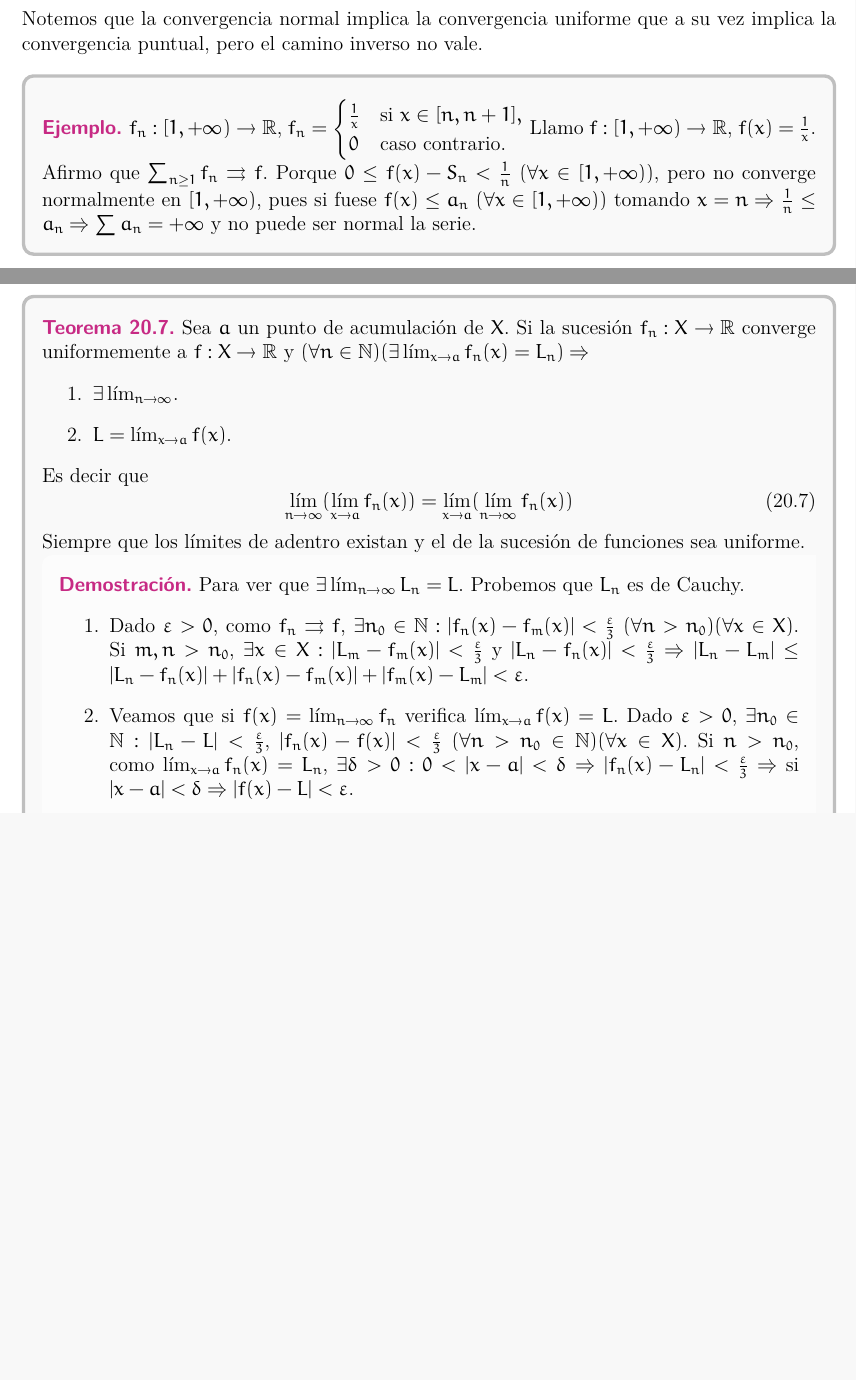
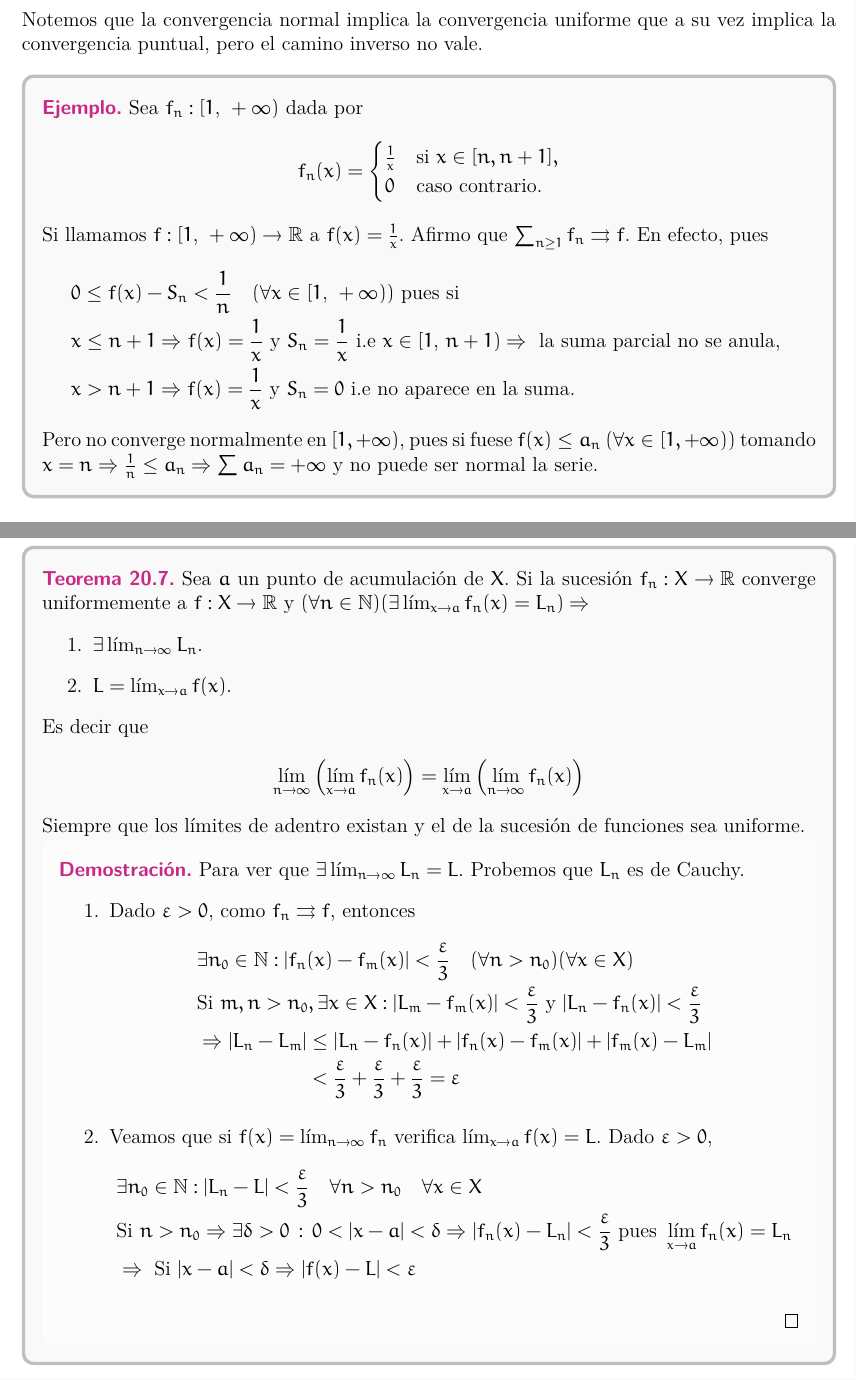
Before and after one commit to JordiBustos/Notas-del-te-rico-complementos, a LaTeX book (main.tex, which reads Chapters/20.tex): two parts of pages 137 and 138 of 158 before the commit and two parts of pages 138 and 140 of 161 after it, joined at a grey line, cut so that both start at the same text, the shorter picture padded with empty space. The pictures show the PDF file main.pdf that the author committed with the source.

Commit message:
Mejoras clase 20

```diff
--- a/Chapters/20.tex
+++ b/Chapters/20.tex
@@ -1,15 +1,18 @@
 \section{Sucesiones de funciones}
 
 \begin{definition}[Convergencia puntual]
-  $X \subset \R$ y sean $f_n: X \to \R$ $\forall n \in \N$. La sucesión $(f_n)_{n \in \N}$ converge puntualmente a $f: X \to \R$ si $(\forall x \in X) \lim_{n \to +\infty} f_n(x) = f(x)$.
+  $X \subseteq \R$ y sean $f_n: X \to \R \quad (\forall n \in \N)$. La sucesión $(f_n)_{n \in \N}$ converge puntualmente a $f: X \to \R$ si $(\forall x \in X)$:
+  \begin{align*}
+    \lim_{n \to +\infty} f_n(x) = f(x)
+  \end{align*}
 \end{definition}
 
 \begin{eg}
-  $f_n: [0, 1] \to \R$ $f_n(x) = x^n$, converge puntualmente a $f: [0, 1] \to \R$ dada por \begin{equation} f(x) = \begin{cases}
+  $f_n: [0, 1] \to \R$ dada por $f_n(x) = x^n$ converge puntualmente a $f: [0, 1] \to \R$ tal que \begin{align*} f(x) = \begin{cases}
       0 & \text{si } 0 \leq x < 1, \\
       1 & \text{si } x = 1.
-    \end{cases}\end{equation}
-  Si $x \in [0, 1)$, $\lim_{n \to \infty} f_n(x) = \lim_{n \to \infty} x^n = 0$. Por otro lado si $x = 1$, $\lim_{n \to \infty} 1^n = 1$. \\
+    \end{cases}\end{align*}
+  En efecto, si $x \in [0, 1)$, $\lim_{n \to \infty} f_n(x) = \lim_{n \to \infty} x^n = 0$. Por otro lado si $x = 1$, $\lim_{n \to \infty} 1^n = 1$. \\
   \begin{tikzpicture}
     \begin{axis}[
         width=10cm, height=7cm,
@@ -43,13 +46,17 @@
 \end{eg}
 
 \begin{eg}
-  $f_n: [0, 2\pi] \to \R$, $f_n(x) = cos(nx)$ no converge puntualmente pues si $x = \pi$, $f_n(\pi) = (-1)^n$ y $\nexists \lim_{n \to +\infty} f_n(\pi)$.
+  $f_n: [0, 2 \cdot \pi] \to \R$, $f_n(x) = cos(nx)$ no converge puntualmente pues si $x = \pi$, $f_n(\pi) = (-1)^n$ y $\nexists \lim_{n \to +\infty} f_n(\pi)$.
 \end{eg}
 
 Notemos que si $f_n: X \subset \R \to \R$ converge puntualmente a $f: X \to \R \Rightarrow (\forall \e > 0)(\exists n_0 \in \N) : |f_n(x) - f(x)| < \e$ $(\forall n > n_0)$, pero $n_0$ depende de $\e$ y de $x$. Si $\e$ está fijo puede ser que ningún $n_0 \in \N$ sirva $\forall x \in X$.
 
 \begin{eg}
-  $f_n: [0, 1] \to \R$, $f_n(x) = x^n$. Si $\e = \frac{1}{2}$ $(\forall n \in \N)(\exists x \in [0, 1)) : |f_n(x) - f(x)| \geq \e = \frac{1}{2} \iff |x^n - 0| \geq \frac{1}{2}$. En efecto pues dado $n \in \N$, $\lim_{x \to 1} x^n = 1$.
+  Tomemos $f_n: [0, 1] \to \R$ dada por $f_n(x) = x^n$. Si: \begin{align*}
+    \e = \frac{1}{2} & \Rightarrow (\forall n \in \N) \, \exists x \in [0\text{, }1) : |f_n(x) - f(x)| \geq \e = \frac{1}{2} \\
+                     & \iff |x^n - 0| \geq \frac{1}{2}
+  \end{align*}
+  En efecto pues dado $n \in \N$, $\lim_{x \to 1} x^n = 1$.
 \end{eg}
 
 \begin{definition}[Convergencia uniforme]
@@ -57,4 +64,3 @@ Notemos que si $f_n: X \subset \R \to \R$ converge puntualmente a $f: X \to \R \
 \end{definition}
 
 \begin{eg}
-  $f_n: [0, 1] \to \R$, $f_n(x) = x^n$, $f_n(x)$ no converge uniformemente. Consideremos $f_n: [0, 1 - \delta]$, $\delta \in (0, 1) \Rightarrow$ la convergencia a $f(x) = 0$ es uniforme. En efecto, dado $\e > 0$ quiero ver que $\exists n_0 \in \N : |x^n - 0| = x^n < \e$ $\forall n > n_0$, $\forall x \in [0, 1 - \delta]$. $x^n$ es creciente entonces $0 \leq x^n \leq (1-\delta)^n$. $(1-\delta)^n \to 0$. Dado $\e > 0$, $\exists n_0 \in \N : | (1-\delta)^n - 0 | < \e$ $(\forall n > n_0) \Rightarrow |x^n - 0| \leq |(1-\delta)^n - 0| < \e$ $(\forall n > n_0)$ $(\forall x \in [0, 1-\delta]) \therefore$ la convergencia es uniforme.
@@ -72,10 +94,18 @@ Notemos que si $f_n: X \subset \R \to \R$ converge puntualmente a $f: X \to \R \
   \end{proof}
 \end{theorem}
 
-$f = \sum f_n$ es un caso particular del límite. $f : X \to \R$, $f_n: X \to \R$. $f = \lim_{n \to +\infty} S_n$, $S_n$ la suma parcial, luego $\sum f_n \rightrightarrows f \iff (\forall \e > 0)(\exists n_0 \in \N) : |S_{n+1}(x) - S_n| < \e$ $(\forall n > n_0)(\forall x \in X)$.
+$f = \sum f_n$ es un caso particular del límite.
+$f : X \to \R$, $f_n: X \to \R$. $f = \lim_{n \to +\infty} S_n$, $S_n$ la suma parcial, luego
+\begin{align*}
+  \sum f_n \rightrightarrows f \iff (\forall \e > 0) \, (\exists n_0 \in \N) \, : \, |S_{n+1}(x) - S_n(x)| < \e \quad (\forall n > n_0) \, (\forall x \in X)
+\end{align*}
 
 \begin{definition}[Convergencia normal]
-  Decimos que $\sum f_n: X \to \R$ converge normalmente si $\exists (a_n)_{n \in \N} \subset \R : \sum a_n < +\infty$ y $ |f_n(x)| < a_n$ $(\forall n \in \N)(\forall x \in X)$.
+  Decimos que $\sum f_n: X \to \R$ converge normalmente si
+  \begin{align*}
+     & \exists (a_n)_{n \in \N} \subset \R : \sum a_n < +\infty \text{ y } \\
+     & |f_n(x)| < a_n \quad (\forall n \in \N)(\forall x \in X).
+  \end{align*}
 \end{definition}
 
 \begin{eg}
@@ -101,11 +131,20 @@ $f = \sum f_n$ es un caso particular del límite. $f : X \to \R$, $f_n: X \to \R
 Notemos que la convergencia normal implica la convergencia uniforme que a su vez implica la convergencia puntual, pero el camino inverso no vale.
 
 \begin{eg}
-  $f_n: [1, +\infty) \to \R$, $f_n = \begin{cases}
-      \frac{1}{x} & \text{si } x \in [n, n+1], \\
-      0           & \text{caso contrario.}
-    \end{cases}$
-  Llamo $f: [1, +\infty) \to \R$, $f(x) = \frac{1}{x}$. Afirmo que $\sum_{n \geq 1} f_n \rightrightarrows f$. Porque $0 \leq f(x) - S_n < \frac{1}{n}$ $(\forall x \in [1, +\infty))$, pero no converge normalmente en $[1, +\infty)$, pues si fuese $f(x) \leq a_n$ $(\forall x \in [1, +\infty))$ tomando $x = n \Rightarrow \frac{1}{n} \leq a_n \Rightarrow \sum a_n = +\infty$ y no puede ser normal la serie.
+  Sea $f_n : [1\text{, }+\infty)$ dada por \begin{align*}
+    f_n(x) = \begin{cases}
+               \frac{1}{x} & \text{si } x \in [n, n+1], \\
+               0           & \text{caso contrario.}
+             \end{cases}
+  \end{align*}
+  Si llamamos $f: [1\text{, } +\infty) \to \R$ a $f(x) = \frac{1}{x}$.
+  Afirmo que $\sum_{n \geq 1} f_n \rightrightarrows f$. En efecto, pues
+  \begin{align*}
+     & 0 \leq f(x) - S_n < \frac{1}{n} \quad (\forall x \in [1\text{, } +\infty)) \text{ pues si }                                                                  \\
+     & x \leq n+1 \Rightarrow f(x) = \frac{1}{x} \text{ y } S_n = \frac{1}{x} \text{ i.e } x \in [1\text{, } n+1) \Rightarrow \text{ la suma parcial no se anula, } \\
+     & x > n+1 \Rightarrow f(x) = \frac{1}{x} \text{ y } S_n = 0 \text{ i.e no aparece en la suma.}
+  \end{align*}
+  Pero no converge normalmente en $[1, +\infty)$, pues si fuese $f(x) \leq a_n$ $(\forall x \in [1, +\infty))$ tomando $x = n \Rightarrow \frac{1}{n} \leq a_n \Rightarrow \sum a_n = +\infty$ y no puede ser normal la serie.
 \end{eg}
 
 \begin{note}
@@ -124 +157,0 @@ Notemos que la convergencia normal implica la convergencia uniforme que a su vez
-  \end{equation}
@@ -126,20 +166,35 @@ Notemos que la convergencia normal implica la convergencia uniforme que a su vez
+\clearpage
 
 \begin{theorem}
   Sea $a$ un punto de acumulación de $X$. Si la sucesión $f_n: X \to \R$ converge uniformemente a $f: X \to \R$ y $(\forall n \in \N)(\exists \lim_{x \to a} f_n(x) = L_n) \Rightarrow$
   \begin{enumerate}
-    \item $\exists \lim_{n \to \infty}$.
+    \item $\exists \lim_{n \to \infty} L_n$.
     \item $L = \lim_{x \to a} f(x)$.
   \end{enumerate}
-  Es decir que \begin{equation}
-    \lim_{n \to \infty}(\lim_{x \to a} f_n(x)) = \lim_{x \to a}(\lim_{n \to \infty} f_n(x))
-  \end{equation}
+  Es decir que \begin{align*}
+    \lim_{n \to \infty}\left(\lim_{x \to a} f_n(x)\right) = \lim_{x \to a}\left(\lim_{n \to \infty} f_n(x)\right)
+  \end{align*}
   Siempre que los límites de adentro existan y el de la sucesión de funciones sea uniforme.
 
   \begin{proof}
     Para ver que $\exists \lim_{n \to \infty} L_n = L$. Probemos que $L_n$ es de Cauchy.
     \begin{enumerate}
-      \item Dado $\e > 0$, como $f_n \rightrightarrows f$, $\exists n_0 \in \N : |f_n(x) - f_m(x)| < \frac{\e}{3}$ $(\forall n > n_0)(\forall x \in X)$. Si $m,n > n_0$, $\exists x \in X : |L_m - f_m(x)| < \frac{\e}{3}$ y $|L_n - f_n(x)| < \frac{\e}{3} \Rightarrow |L_n - L_m| \leq |L_n - f_n(x)| + |f_n(x) - f_m(x)| + |f_m(x) - L_m| < \e$.
-      \item Veamos que si $f(x) = \lim_{n \to \infty} f_n$ verifica $\lim_{x \to a} f(x) = L$. Dado $\e > 0$, $\exists n_0 \in \N : |L_n - L| < \frac{\e}{3}$, $|f_n(x) - f(x)| < \frac{\e}{3}$ $(\forall n > n_0 \in \N)(\forall x \in X)$. Si $n > n_0$, como $\lim_{x \to a} f_n(x) = L_n$, $\exists \delta > 0 : 0 < |x-a| < \delta \Rightarrow |f_n(x) - L_n| < \frac{\e}{3} \Rightarrow$ si $|x-a| < \delta \Rightarrow |f(x) - L| < \e$.
+      \item Dado $\e > 0$, como $f_n \rightrightarrows f$, entonces
+            \begin{align*}
+               & \exists n_0 \in \N : |f_n(x) - f_m(x)| < \frac{\e}{3}  \quad (\forall n > n_0)(\forall x \in X)                 \\
+               & \text{Si } m, n > n_0, \exists x \in X : |L_m - f_m(x)| < \frac{\e}{3} \text{ y } |L_n - f_n(x)| < \frac{\e}{3} \\
+               & \Rightarrow
+              \begin{aligned}[t]
+                |L_n - L_m| & \leq |L_n - f_n(x)| + |f_n(x) - f_m(x)| + |f_m(x) - L_m| \\
+                            & < \frac{\e}{3} + \frac{\e}{3} + \frac{\e}{3} = \e
+              \end{aligned}
+            \end{align*}
+      \item Veamos que si $f(x) = \lim_{n \to \infty} f_n$ verifica $\lim_{x \to a} f(x) = L$. Dado $\e > 0$,
+            \begin{align*}
+               & \exists n_0 \in \N : |L_n - L| < \frac{\e}{3} \quad \forall n > n_0 \quad \forall x \in X                                                                       \\
+               & \text{Si } n > n_0 \Rightarrow \exists \delta > 0 \, : \, 0 < |x-a| < \delta \Rightarrow |f_n(x) - L_n| < \frac{\e}{3} \text{ pues }\lim_{x \to a} f_n(x) = L_n \\
+               & \Rightarrow \text{ Si } |x-a| < \delta \Rightarrow |f(x) - L| < \e
+            \end{align*}
     \end{enumerate}
   \end{proof}
 \end{theorem}
@@ -179,10 +231,24 @@ Si el límite de $(f_n)_{n \in \N}$ no es continuo y las funciones de la sucesi
   Decimos que $(f_n)_{n \in \N}$ converge monótonamente a $f$, si $(\forall x \in X)$ la sucesión $(f_n)_{n \in \N}$ es monótona y $f_n(x) \to f(x)$.
 \end{definition}
 
+\clearpage
+
 \begin{theorem}
   Sea $X \subset \R$ compacto. Si una sucesión de funciones continuas $f_n: X \to \R$ converge monótonamente a una función continua $f: X \to \R \Rightarrow$ la convergencia es uniforme.
   \begin{proof}
-    Dado $\e > 0$, sea $K_n = \{ x \in X : |f_n(x) - f(x)| \geq \e \}$ $(\forall n \in \N)$. Como $f_n$, $f$ son continuas, $K_n$ es cerrado de $X \Rightarrow K_n$ es compacto $(\forall n \in \N)$. Afirmo que como $(f_n)$ es monótona, $K_1 \supset K_2 \supset K_3 \supset \cdots$ si $f_1 < f_2 < \cdots < f \Rightarrow -f_1 > -f_2 \Rightarrow f - f_1 > |f - f_2| \Rightarrow K_1 \supset K_2 \cdots$. Y si, $f_1 > f_2 > \cdots > f \Rightarrow f_1 - f > |f - f_2| \Rightarrow K_1 \supset K_2 \cdots$. Pero además debe ser $\bigcap_n K_n \neq \varnothing$ porque si no $|f(x) - f_n(x)| \geq \e$ $(\forall n \in \N)$ absurdo $\Rightarrow \exists n_0 \in \N : K_{n_0} = \varnothing \Rightarrow K_n = \varnothing$ $(\forall n > n_0) \Rightarrow |f(x) - f_n(x)| < \e$ $(\forall n > n_0)(\forall x \in X)$.
+    Dado $\e > 0$, definamos
+    \begin{align*}
+      K_n & = \{ x \in X : |f_n(x) - f(x)| \geq \e \} \quad (\forall n \in \N) \\
+          & = |f_n(x) - f(x)|^{-1}([\e, +\infty))
+    \end{align*}
+    Como $f_n$, $f$ son continuas, $K_n$ es cerrado de $X \Rightarrow K_n$ es compacto $(\forall n \in \N)$. Afirmo que como $(f_n)$ es monótona,
+    $K_1 \supset K_2 \supset K_3 \supset \cdots$.
+    En efecto, si \begin{enumerate}
+      \item $f_1 < f_2 < \cdots < f_n < \cdots < f \Rightarrow -f_1 > -f_2 \Rightarrow f - f_1 > |f - f_2| \Rightarrow K_1 \supset K_2 \cdots$.
+      \item $f_1 > f_2 > \cdots > f_n > \cdots < f \Rightarrow f_1 - f > |f - f_2| \Rightarrow K_1 \supset K_2 \cdots$.
+    \end{enumerate}
+    Pero además debe ser $\bigcap_{n \in \N} K_n = \varnothing$ porque si no $|f(x) - f_n(x)| \geq \e$ $(\forall n \in \N)$ absurdo
+    $\Rightarrow \exists n_0 \in \N : K_{n_0} = \varnothing \Rightarrow K_n = \varnothing$ $(\forall n > n_0) \Rightarrow |f(x) - f_n(x)| < \e$ $(\forall n > n_0)(\forall x \in X)$.
   \end{proof}
 \end{theorem}
 
```
Also changed, not shown: main.pdf, Chapters/20.tex (79 more changed lines), 1 other file.
